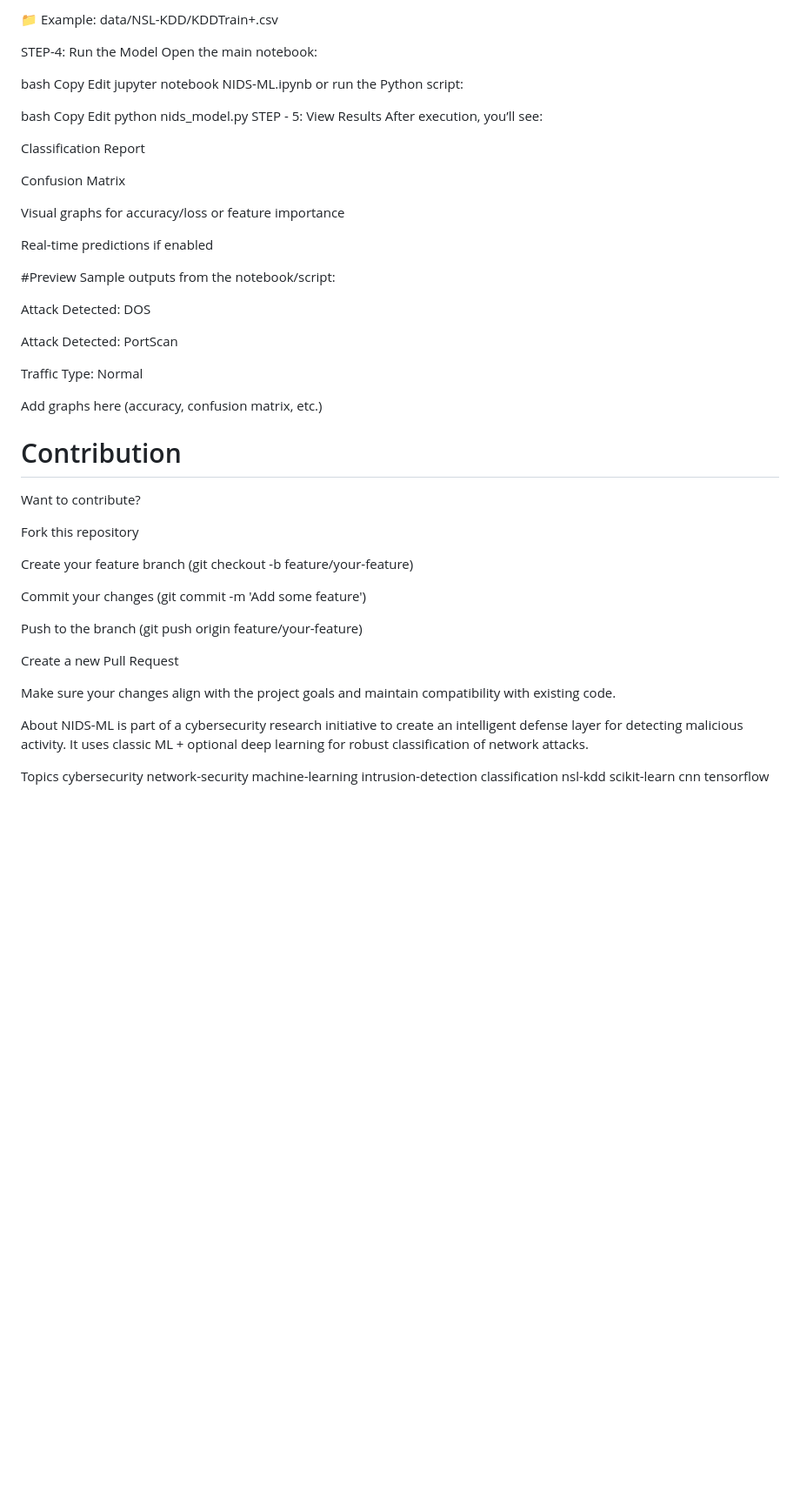
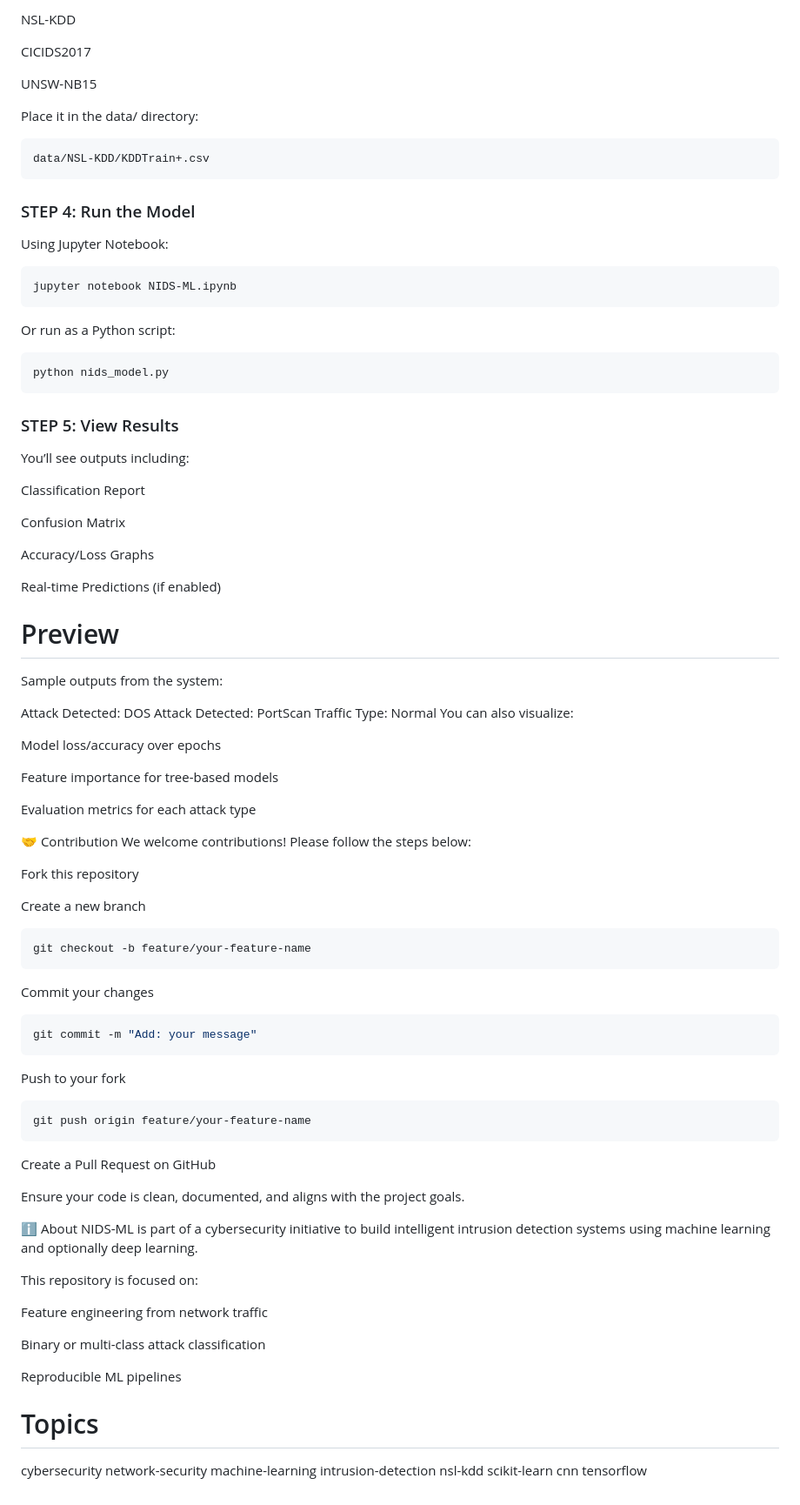
Before and after one commit to dhanushmetuku/Network-intrusion-detection-system, a Markdown page: README.md, the part around one of its changes. Shown at 87% size. Drawn GitHub-style; blank space fills up the shorter version.

````diff
--- a/README.md
+++ b/README.md
@@ -62,60 +85,86 @@ Download and extract a dataset like NSL-KDD, CICIDS2017, or UNSW-NB15. Place the
 
-📁 Example: data/NSL-KDD/KDDTrain+.csv
+NSL-KDD
 
-STEP-4:
-Run the Model
-Open the main notebook:
+CICIDS2017
 
-bash
-Copy
-Edit
+UNSW-NB15
+
+Place it in the data/ directory:
+
+```bash
+data/NSL-KDD/KDDTrain+.csv
+```
+### STEP 4: Run the Model
+Using Jupyter Notebook:
+
+```bash
 jupyter notebook NIDS-ML.ipynb
-or run the Python script:
+```
+Or run as a Python script:
 
-bash
-Copy
-Edit
+```bash
 python nids_model.py
-STEP - 5:
-View Results
-After execution, you’ll see:
+```
+### STEP 5: View Results
+You’ll see outputs including:
 
-Classification Report
+ Classification Report
 
-Confusion Matrix
+ Confusion Matrix
 
-Visual graphs for accuracy/loss or feature importance
+ Accuracy/Loss Graphs
 
-Real-time predictions if enabled
+ Real-time Predictions (if enabled)
 
-#Preview
-Sample outputs from the notebook/script:
+# Preview
+Sample outputs from the system:
 
 Attack Detected: DOS
+Attack Detected: PortScan
+Traffic Type: Normal
+You can also visualize:
 
-Attack Detected: PortScan
+Model loss/accuracy over epochs
 
-Traffic Type: Normal
+Feature importance for tree-based models
 
-Add graphs here (accuracy, confusion matrix, etc.)
+Evaluation metrics for each attack type
 
-# Contribution
-Want to contribute?
+
+🤝 Contribution
+We welcome contributions! Please follow the steps below:
 
 Fork this repository
 
-Create your feature branch (git checkout -b feature/your-feature)
+Create a new branch
 
-Commit your changes (git commit -m 'Add some feature')
+```bash
+git checkout -b feature/your-feature-name
+```
+Commit your changes
 
-Push to the branch (git push origin feature/your-feature)
+```bash
+git commit -m "Add: your message"
+```
+Push to your fork
 
-Create a new Pull Request
+```bash
+git push origin feature/your-feature-name
+```
+Create a Pull Request on GitHub
 
-Make sure your changes align with the project goals and maintain compatibility with existing code.
+Ensure your code is clean, documented, and aligns with the project goals.
 
-About
-NIDS-ML is part of a cybersecurity research initiative to create an intelligent defense layer for detecting malicious activity. It uses classic ML + optional deep learning for robust classification of network attacks.
+ℹ About
+NIDS-ML is part of a cybersecurity initiative to build intelligent intrusion detection systems using machine learning and optionally deep learning.
 
-Topics
-cybersecurity network-security machine-learning intrusion-detection classification nsl-kdd scikit-learn cnn tensorflow
+This repository is focused on:
+
+ Feature engineering from network traffic
+
+ Binary or multi-class attack classification
+
+ Reproducible ML pipelines
+
+# Topics
+cybersecurity network-security machine-learning intrusion-detection nsl-kdd scikit-learn cnn tensorflow
````
Also changed, not shown: other parts of README.md (+63 -40 lines).
